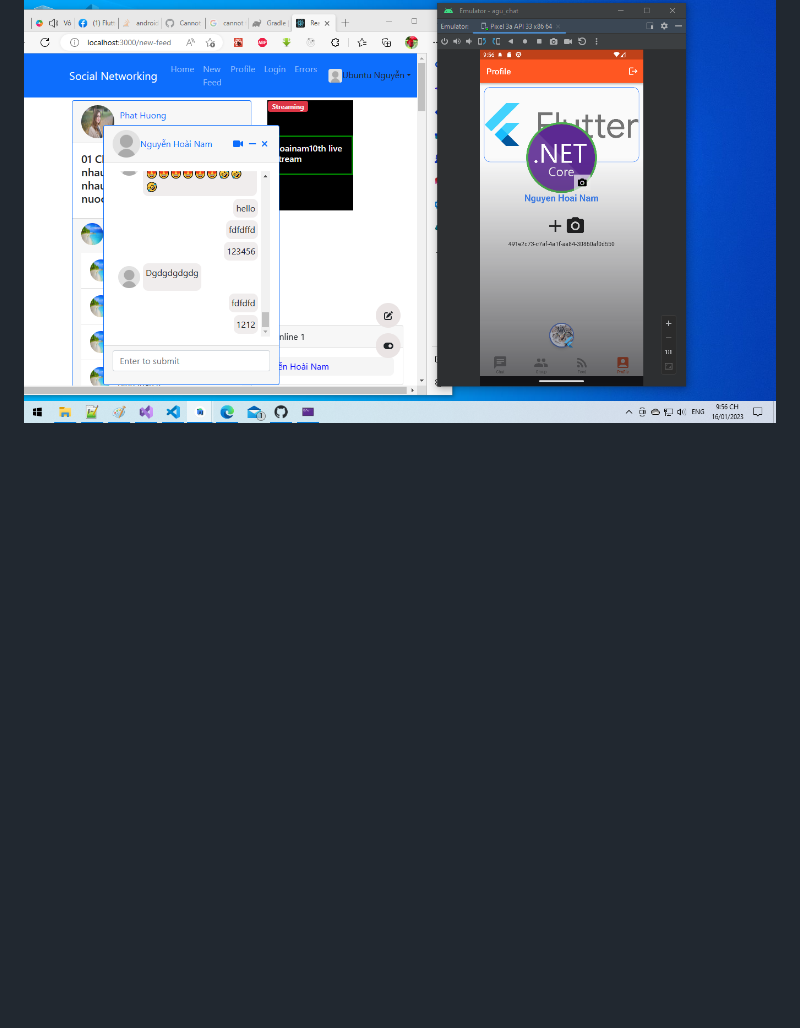
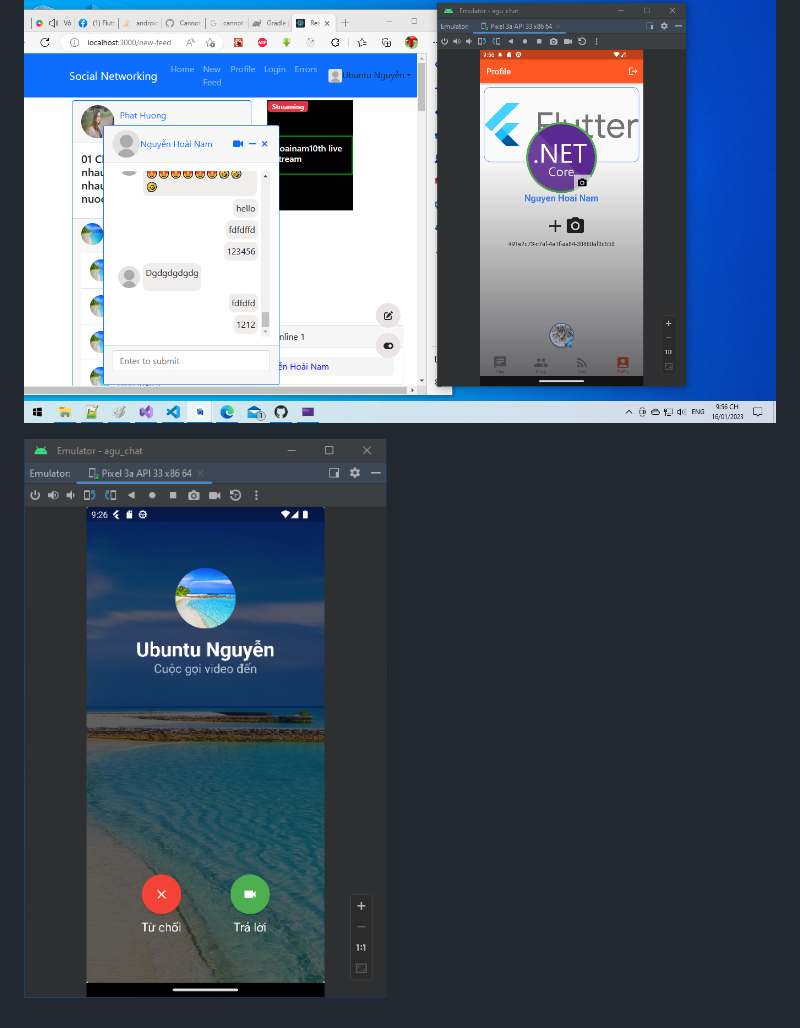
Before and after one commit to hoainam10th123/SocialMediaApp, a Markdown page: README.md, the part around the change. Rendered like a GitHub page; pictures changed too: picture/aguchat5.png (added); blank space fills up the shorter version.

Commit message:
add picture call video
add picture call video

```diff
--- a/README.md
+++ b/README.md
@@ -19,3 +19,5 @@ Demo: https://youtu.be/AAM5uZhH8s8
 ![alt text for screen readers](picture/aguchat3.png "Text to show on mouseover")
 
 ![alt text for screen readers](picture/aguchat4.png "Text to show on mouseover")
+
+![alt text for screen readers](picture/aguchat5.png "Text to show on mouseover")
```
